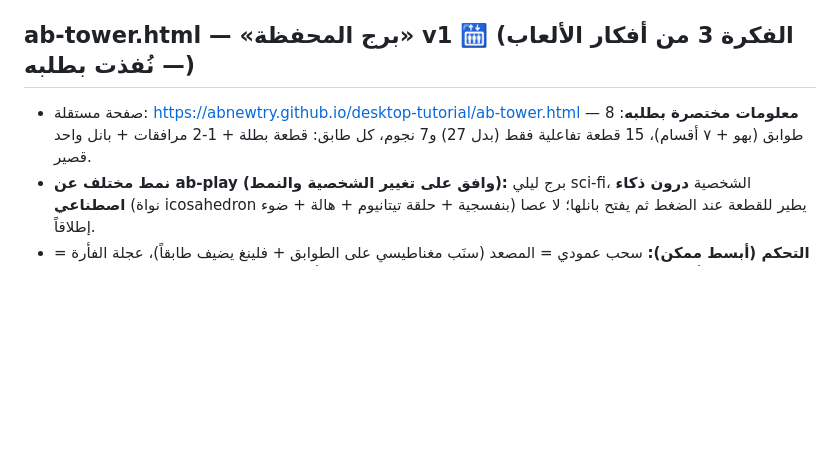
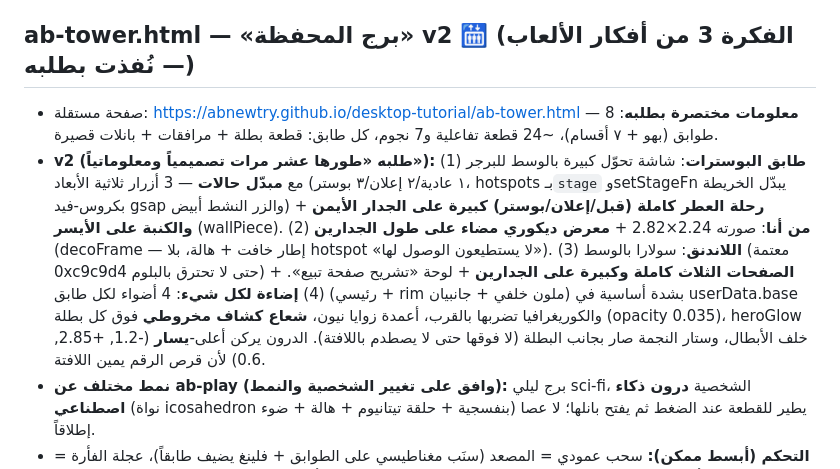
Before and after one commit to ABnewtry/desktop-tutorial, a Markdown page: CLAUDE.md, the part around the change. Drawn GitHub-style; blank space fills up the shorter version.

Commit message:
ab-tower v2: stage switcher, wall journeys, decor gallery, full landing floor, lighting pass
- Posters floor: big center display with 3D stage buttons cycling the
  burger between original/ad/poster; full perfume journey large on the
  right wall and sofa journey on the left, each state openable
- About floor: bigger portrait plus lit decorative work galleries along
  both side walls (view-only, not interactive)
- Landing floor: all three landing pages large on the walls, dimmed
  Solara screen so bloom doesn't blow it out, plus a 'anatomy of a
  selling page' board
- Lighting pass everywhere: 4 lights per floor with proximity
  choreography, corner neon seams, cone spotlights over heroes, back
  glows; drone parks top-left so it never covers stars or signs

Co-Authored-By: Claude Fable 5 <noreply@anthropic.com>
Claude-Session: https://claude.ai/code/session_01Hhv9KhxA59KD1rovs1whu6

```diff
--- a/CLAUDE.md
+++ b/CLAUDE.md
@@ -87,8 +87,9 @@
 - **دروس:** رأس الشخصية الفاتح ينحرق بالبلوم (صار 0xb9a894 roughness .8)، والمحتوى مستخرج آلياً من gallery.js (tex_builders + content) و`addExhibit` يجمع ثم `placeAll()` يوزع على SEGS حسب o.hall. تحت swiftshader الحركة تبدو بطيئة (fps منخفض) — طبيعية على الأجهزة الحقيقية.
 - المصدر: play_room.js + /tmp/tex_builders.js + play_glue.js + /tmp/content.js + play_game2.js → cat → src/play.js → esbuild + build-play.py. hooks: `__tp(x,z,wall?)/__pp/__openNear/__tap/__yaw`.
 
-## ab-tower.html — «برج المحفظة» v1 🛗 (الفكرة 3 من أفكار الألعاب — نُفذت بطلبه)
-- صفحة مستقلة: https://abnewtry.github.io/desktop-tutorial/ab-tower.html — **معلومات مختصرة بطلبه**: 8 طوابق (بهو + ٧ أقسام)، 15 قطعة تفاعلية فقط (بدل 27) و7 نجوم، كل طابق: قطعة بطلة + 1-2 مرافقات + بانل واحد قصير.
+## ab-tower.html — «برج المحفظة» v2 🛗 (الفكرة 3 من أفكار الألعاب — نُفذت بطلبه)
+- صفحة مستقلة: https://abnewtry.github.io/desktop-tutorial/ab-tower.html — **معلومات مختصرة بطلبه**: 8 طوابق (بهو + ٧ أقسام)، ~24 قطعة تفاعلية و7 نجوم، كل طابق: قطعة بطلة + مرافقات + بانلات قصيرة.
+- **v2 (طلبه «طورها عشر مرات تصميمياً ومعلوماتياً»):** (1) **طابق البوسترات**: شاشة تحوّل كبيرة بالوسط للبرجر مع **مبدّل حالات** — 3 أزرار ثلاثية الأبعاد (١ عادية/٢ إعلان/٣ بوستر، hotspots بـ`stage` وsetStageFn يبدّل الخريطة بكروس-فيد gsap والزر النشط أبيض) + **رحلة العطر كاملة (قبل/إعلان/بوستر) كبيرة على الجدار الأيمن والكنبة على الأيسر** (wallPiece). (2) **من أنا**: صورته 2.24×2.82 + **معرض ديكوري مضاء على طول الجدارين** (decoFrame — إطار خافت + هالة، بلا hotspot «لا يستطيعون الوصول لها»). (3) **اللاندنق**: سولارا بالوسط (معتمة 0xc9c9d4 حتى لا تحترق بالبلوم) + **الصفحات الثلاث كاملة وكبيرة على الجدارين** + لوحة «تشريح صفحة تبيع». (4) **إضاءة لكل شيء**: 4 أضواء لكل طابق (رئيسي + rim ملون خلفي + جانبيان) بشدة أساسية في userData.base والكوريغرافيا تضربها بالقرب، أعمدة زوايا نيون، **شعاع كشاف مخروطي** فوق كل بطلة (opacity 0.035)، heroGlow خلف الأبطال، وستار النجمة صار بجانب البطلة (لا فوقها حتى لا يصطدم باللافتة). الدرون يركن أعلى-**يسار** (-1.2, +2.85, 0.6) لأن قرص الرقم يمين اللافتة.
 - **نمط مختلف عن ab-play (وافق على تغيير الشخصية والنمط):** برج ليلي sci-fi، الشخصية **درون ذكاء اصطناعي** (نواة icosahedron بنفسجية + حلقة تيتانيوم + هالة + ضوء) يطير للقطعة عند الضغط ثم يفتح بانلها؛ لا عصا إطلاقاً.
 - **التحكم (أبسط ممكن):** سحب عمودي = المصعد (سنَب مغناطيسي على الطوابق + فلينغ يضيف طابقاً)، عجلة الفأرة = طابق/دفعة (cooldown 420ms — بالهيدلس يتخطى بسبب بطء الفريمات، طبيعي على الأجهزة)، أسهم/W/S، نقاط جانبية (أيقونة+اسم) = قفز مباشر، والضغط على قطعة بطابق آخر يصعد إليها أولاً ثم يفتحها (pendingHS). **انتبه: سحب الإصبع لأعلى يجب أن يصعد** (targF -= dy — كان معكوساً وأُصلح).
 - **اللعبة:** نجمة sprite فوق القطعة البطلة بكل طابق، فتحها = النجمة تطير للعداد (DOM starfly + gsap)، 7/7 = تاج البرج يشتعل + توست (localStorage: abtw/abtw_done/abtw_tut). عداد «⭐ ٠ من ٧» (وليس ٠/٧ — يلتبس بالـRTL).
```
